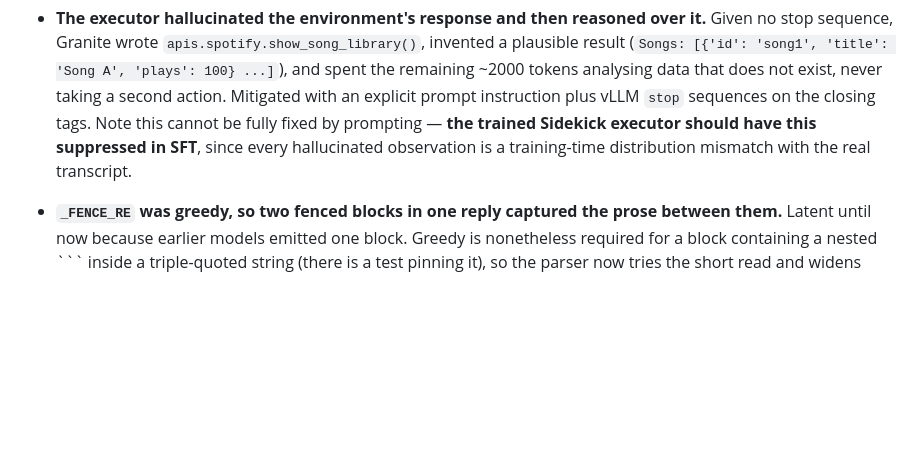
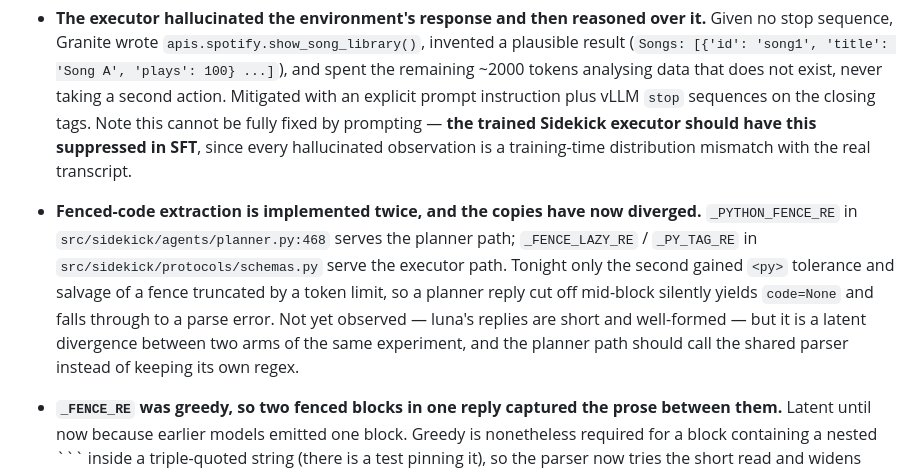
Before and after one commit to hieunguyen7337/sidekick-planner-handoff, a Markdown page: docs/FOLLOWUPS.md, the part around the change. Rendered like a GitHub page; blank space fills up the shorter version.

````diff
--- a/docs/FOLLOWUPS.md
+++ b/docs/FOLLOWUPS.md
@@ -134,6 +134,15 @@ four vLLM flag combinations if the Granite-specific parsers are rejected.
   by prompting — **the trained Sidekick executor should have this suppressed in SFT**, since every
   hallucinated observation is a training-time distribution mismatch with the real transcript.
 
+- **Fenced-code extraction is implemented twice, and the copies have now diverged.**
+  `_PYTHON_FENCE_RE` in `src/sidekick/agents/planner.py:468` serves the planner path;
+  `_FENCE_LAZY_RE` / `_PY_TAG_RE` in `src/sidekick/protocols/schemas.py` serve the executor
+  path. Tonight only the second gained `<py>` tolerance and salvage of a fence truncated by a
+  token limit, so a planner reply cut off mid-block silently yields `code=None` and falls
+  through to a parse error. Not yet observed — luna's replies are short and well-formed — but
+  it is a latent divergence between two arms of the same experiment, and the planner path
+  should call the shared parser instead of keeping its own regex.
+
 - **`_FENCE_RE` was greedy, so two fenced blocks in one reply captured the prose between them.**
   Latent until now because earlier models emitted one block. Greedy is nonetheless required for a
   block containing a nested ``` inside a triple-quoted string (there is a test pinning it), so the
````
Also changed, not shown: campaign/RUNS.md (added, +59 -0 lines).
